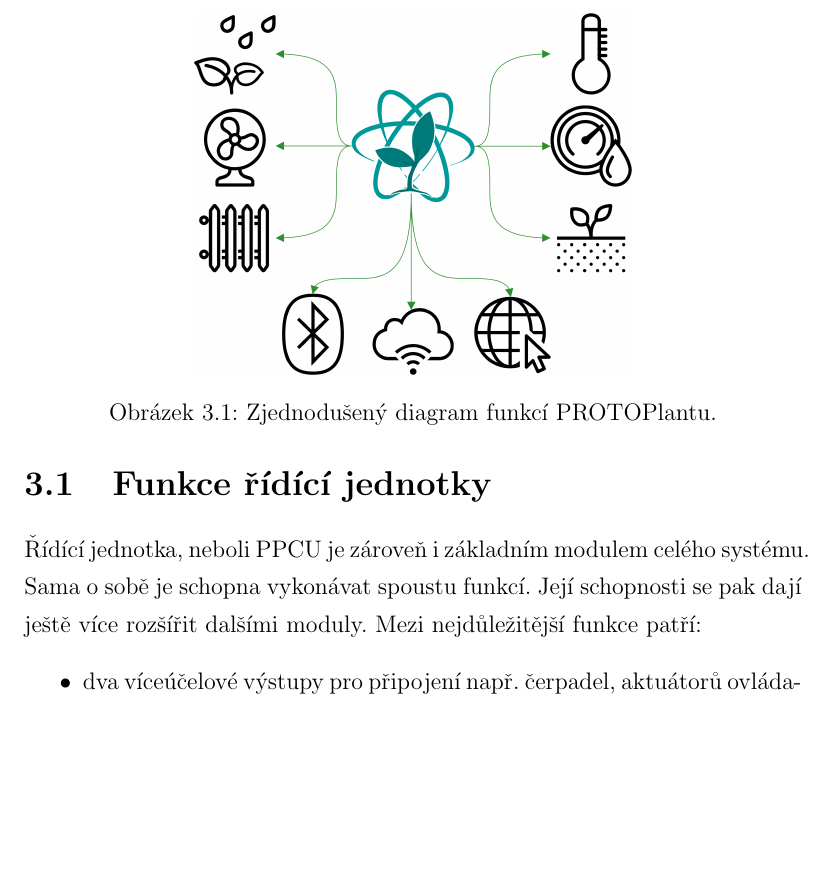
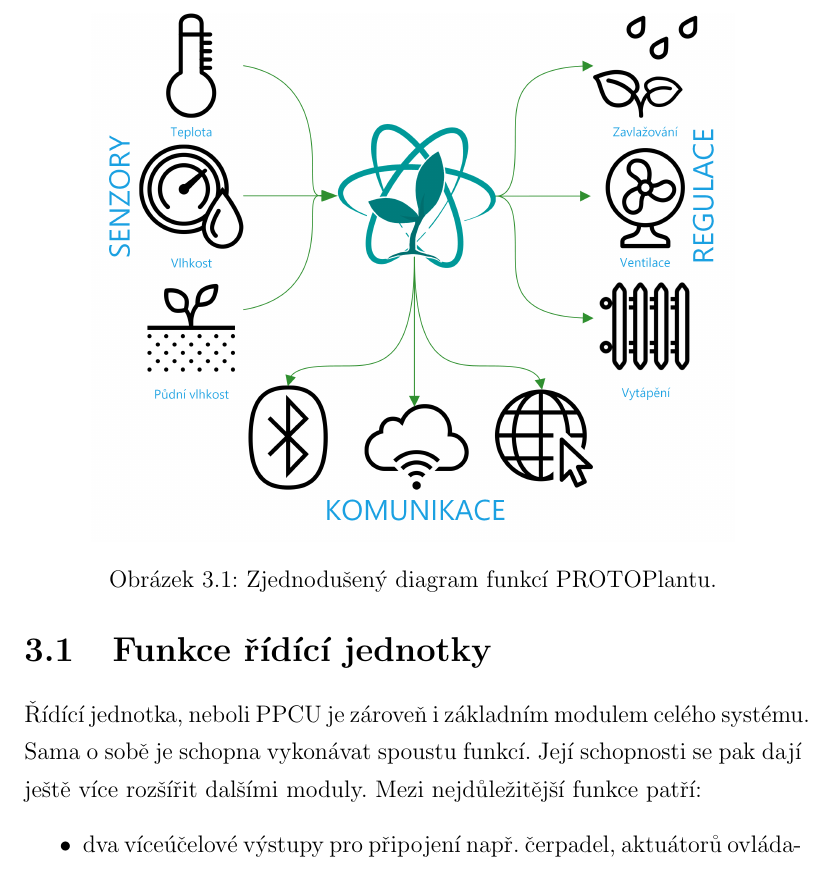
Before and after one commit to Hellpetros/SOC-2020-TEXT, a LaTeX thesis (text.tex, which reads CHAPTERS/POPIS_FUNKCI.tex): part of page 17 of 57, cut so that both start at the same text, the shorter picture padded with empty space. Compiled offline with pdfLaTeX.

Commit message:
Edit function diagram

```diff
--- a/CHAPTERS/POPIS_FUNKCI.tex
+++ b/CHAPTERS/POPIS_FUNKCI.tex
@@ -15,7 +15,7 @@ Mezi nejdůležitější funkce PROTOPlantu patří:
 \fxnote[author=PŠ]{\textcolor{mygreen}{Na schématu otočit šipky u senzorů a prohodit senzory s výstupy.}}
 \begin{figure}[htbp]
     \centering
-    \includegraphics[scale=0.7]{img/FUNCTIONS/PROTOPLANT_FC.png}
+    \includegraphics[scale=0.9]{img/FUNCTIONS/PROTOPLANT_FC.png}
     \caption{Zjednodušený diagram funkcí PROTOPlantu.}
     \label{fig:FEATURES_WHOLE_SMALL}
 \end{figure}
```
Also changed, not shown: img/FUNCTIONS/PROTOPLANT_FC.png, 2 other files.
